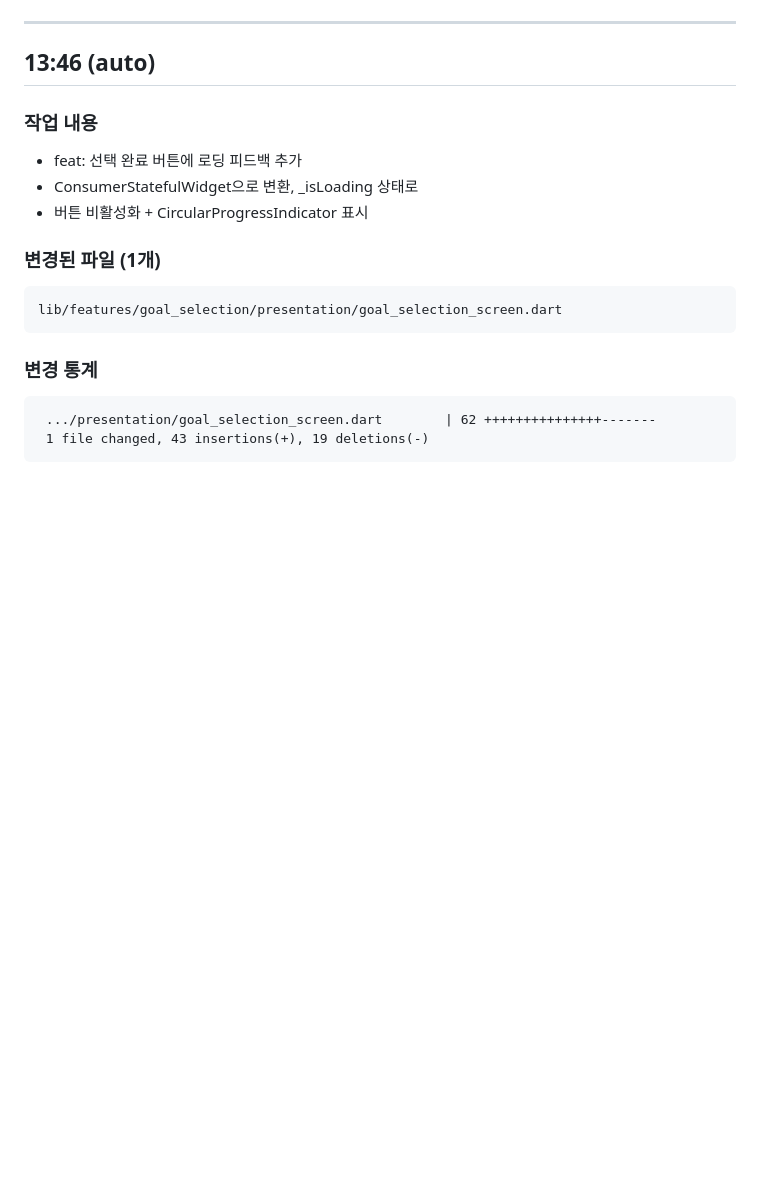
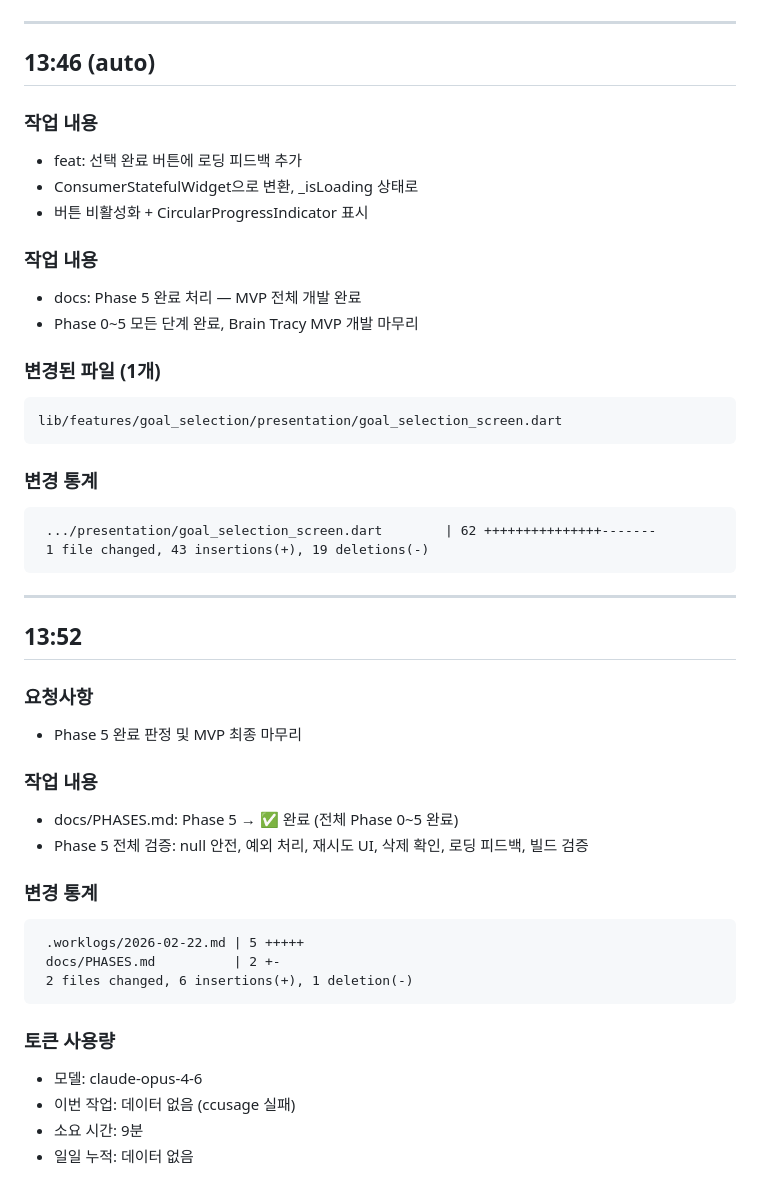
Before and after one commit to kangraemin/brain-tracy, a Markdown page: .worklogs/2026-02-22.md, the part around the change. GitHub-like rendering; blank space fills up the shorter version.

Commit message:
docs: Phase 5 완료 — Brain Tracy MVP 전체 개발 완료
Phase 0~5 모든 단계 완료. 목표 입력 → 핵심 목표 선택 → 7단계 실행 체크리스트 MVP 완성.

Co-Authored-By: Claude Opus 4.6 <noreply@anthropic.com>

````diff
--- a/.worklogs/2026-02-22.md
+++ b/.worklogs/2026-02-22.md
@@ -1083,6 +1083,10 @@ lib/features/goal_input/presentation/goal_input_screen.dart
 - ConsumerStatefulWidget으로 변환, _isLoading 상태로
 - 버튼 비활성화 + CircularProgressIndicator 표시
 
+### 작업 내용
+- docs: Phase 5 완료 처리 — MVP 전체 개발 완료
+- Phase 0~5 모든 단계 완료, Brain Tracy MVP 개발 마무리
+
 ### 변경된 파일 (1개)
 ```
 lib/features/goal_selection/presentation/goal_selection_screen.dart
@@ -1093,3 +1097,27 @@ lib/features/goal_selection/presentation/goal_selection_screen.dart
  .../presentation/goal_selection_screen.dart        | 62 +++++++++++++++-------
  1 file changed, 43 insertions(+), 19 deletions(-)
 ```
+
+---
+
+## 13:52
+
+### 요청사항
+- Phase 5 완료 판정 및 MVP 최종 마무리
+
+### 작업 내용
+- docs/PHASES.md: Phase 5 → ✅ 완료 (전체 Phase 0~5 완료)
+- Phase 5 전체 검증: null 안전, 예외 처리, 재시도 UI, 삭제 확인, 로딩 피드백, 빌드 검증
+
+### 변경 통계
+```
+ .worklogs/2026-02-22.md | 5 +++++
+ docs/PHASES.md          | 2 +-
+ 2 files changed, 6 insertions(+), 1 deletion(-)
+```
+
+### 토큰 사용량
+- 모델: claude-opus-4-6
+- 이번 작업: 데이터 없음 (ccusage 실패)
+- 소요 시간: 9분
+- 일일 누적: 데이터 없음
````
